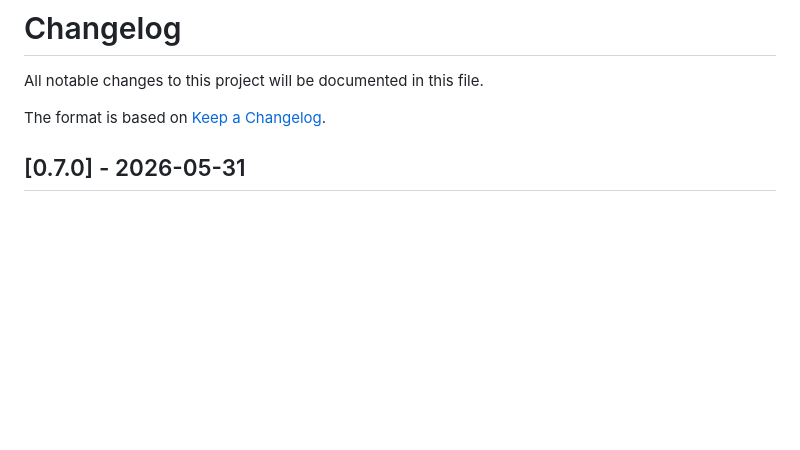
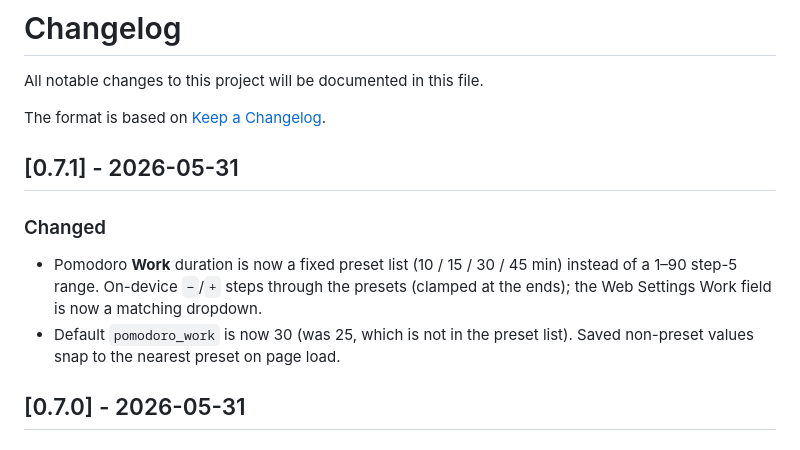
Before and after one commit to Lewsiafat/Subscreen, a Markdown page: CHANGELOG.md, the part around the change. Rendered like a GitHub page; blank space fills up the shorter version.

Commit message:
chore(release): v0.7.1 — Pomodoro work-time presets 10/15/30/45
Co-Authored-By: Claude Opus 4.8 (1M context) <noreply@anthropic.com>

```diff
--- a/CHANGELOG.md
+++ b/CHANGELOG.md
@@ -3,6 +3,12 @@
 All notable changes to this project will be documented in this file.
 
 The format is based on [Keep a Changelog](https://keepachangelog.com/).
+
+## [0.7.1] - 2026-05-31
+
+### Changed
+- Pomodoro **Work** duration is now a fixed preset list (10 / 15 / 30 / 45 min) instead of a 1–90 step-5 range. On-device `−`/`+` steps through the presets (clamped at the ends); the Web Settings Work field is now a matching dropdown.
+- Default `pomodoro_work` is now 30 (was 25, which is not in the preset list). Saved non-preset values snap to the nearest preset on page load.
 
 ## [0.7.0] - 2026-05-31
 
```
